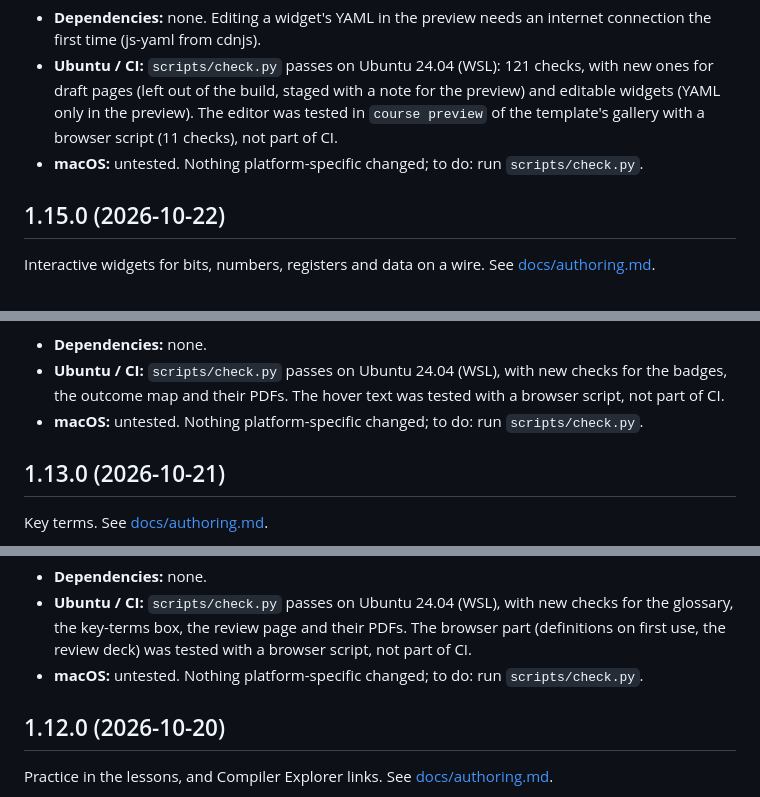
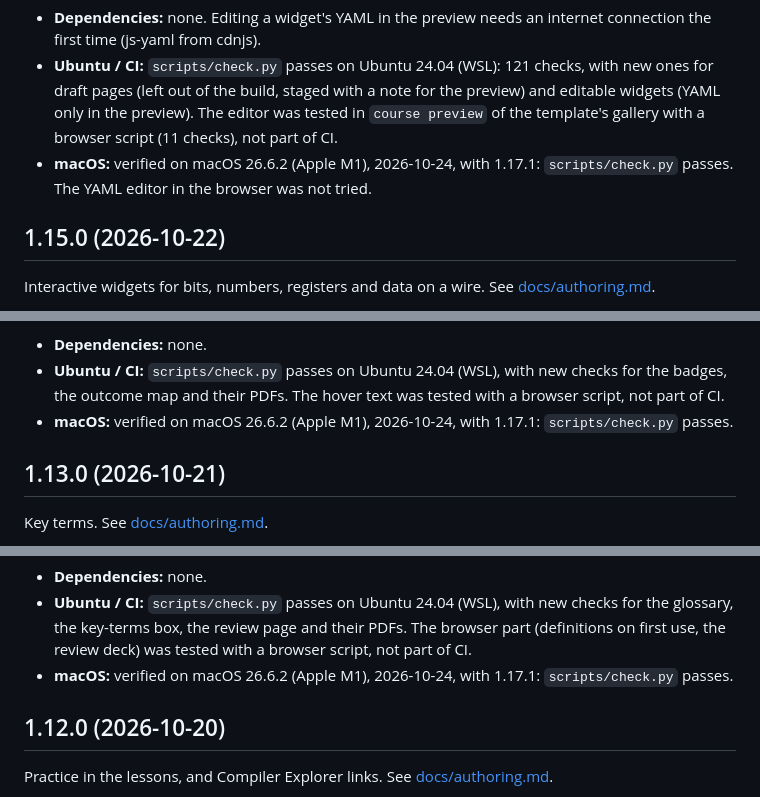
Before and after one commit to SaxionACS/course-tools, a Markdown page: CHANGELOG.md, 3 parts joined by grey strips. GitHub-like rendering.

```diff
--- a/CHANGELOG.md
+++ b/CHANGELOG.md
@@ -78,8 +84,8 @@ Platform notes:
   a note for the preview) and editable widgets (YAML only in the preview).
   The editor was tested in `course preview` of the template's gallery with
   a browser script (11 checks), not part of CI.
-- **macOS:** untested. Nothing platform-specific changed; to do: run
-  `scripts/check.py`.
+- **macOS:** verified on macOS 26.6.2 (Apple M1), 2026-10-24, with 1.17.1:
+  `scripts/check.py` passes. The YAML editor in the browser was not tried.
 
 ## 1.15.0 (2026-10-22)
 
@@ -148,8 +155,8 @@ Platform notes:
 - **Ubuntu / CI:** `scripts/check.py` passes on Ubuntu 24.04 (WSL), with new
   checks for the badges, the outcome map and their PDFs. The hover text was
   tested with a browser script, not part of CI.
-- **macOS:** untested. Nothing platform-specific changed; to do: run
-  `scripts/check.py`.
+- **macOS:** verified on macOS 26.6.2 (Apple M1), 2026-10-24, with 1.17.1:
+  `scripts/check.py` passes.
 
 ## 1.13.0 (2026-10-21)
 
@@ -179,8 +186,8 @@ Platform notes:
   checks for the glossary, the key-terms box, the review page and their PDFs.
   The browser part (definitions on first use, the review deck) was tested with
   a browser script, not part of CI.
-- **macOS:** untested. Nothing platform-specific changed; to do: run
-  `scripts/check.py`.
+- **macOS:** verified on macOS 26.6.2 (Apple M1), 2026-10-24, with 1.17.1:
+  `scripts/check.py` passes.
 
 ## 1.12.0 (2026-10-20)
 
```
Also changed, not shown: other parts of CHANGELOG.md (+17 -10 lines).
